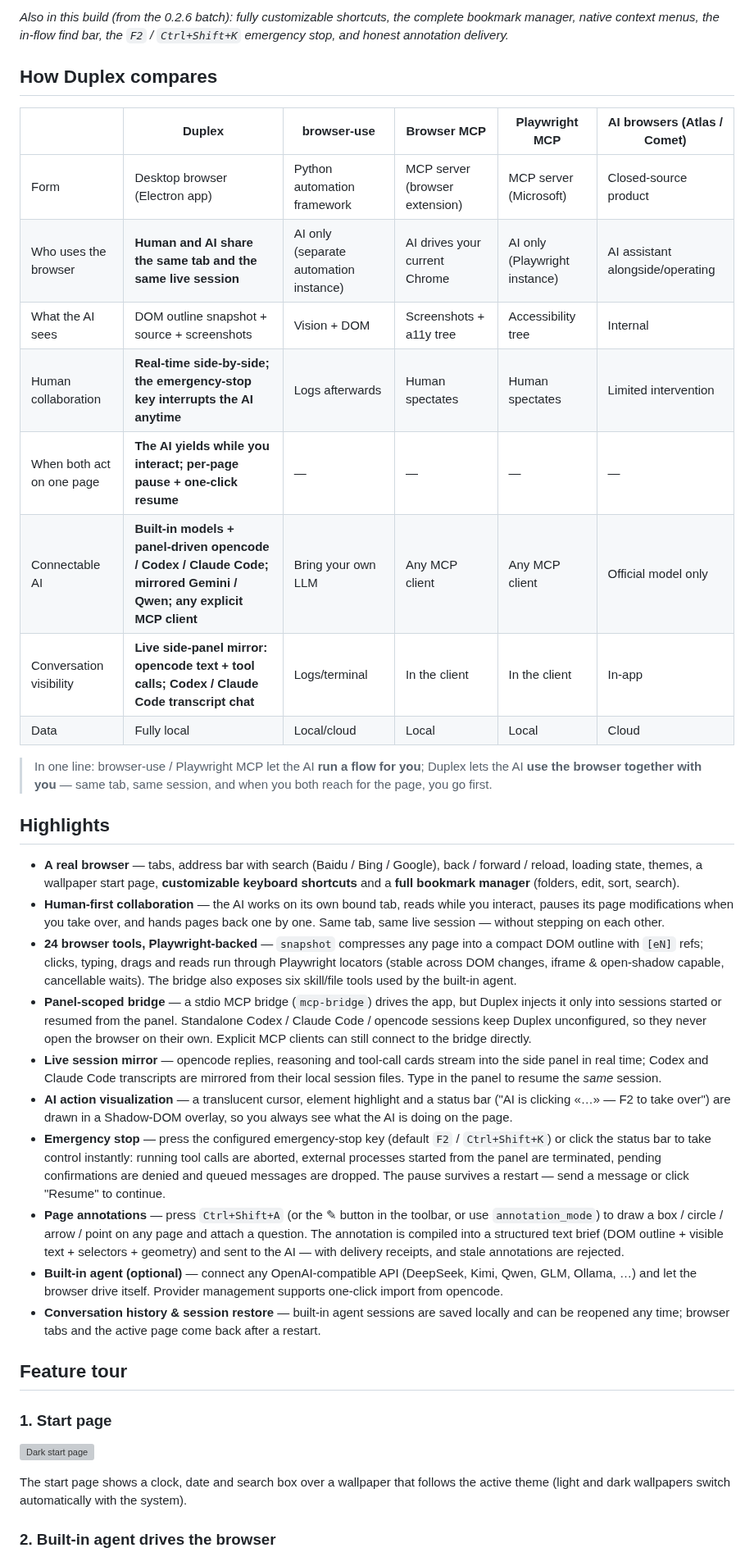
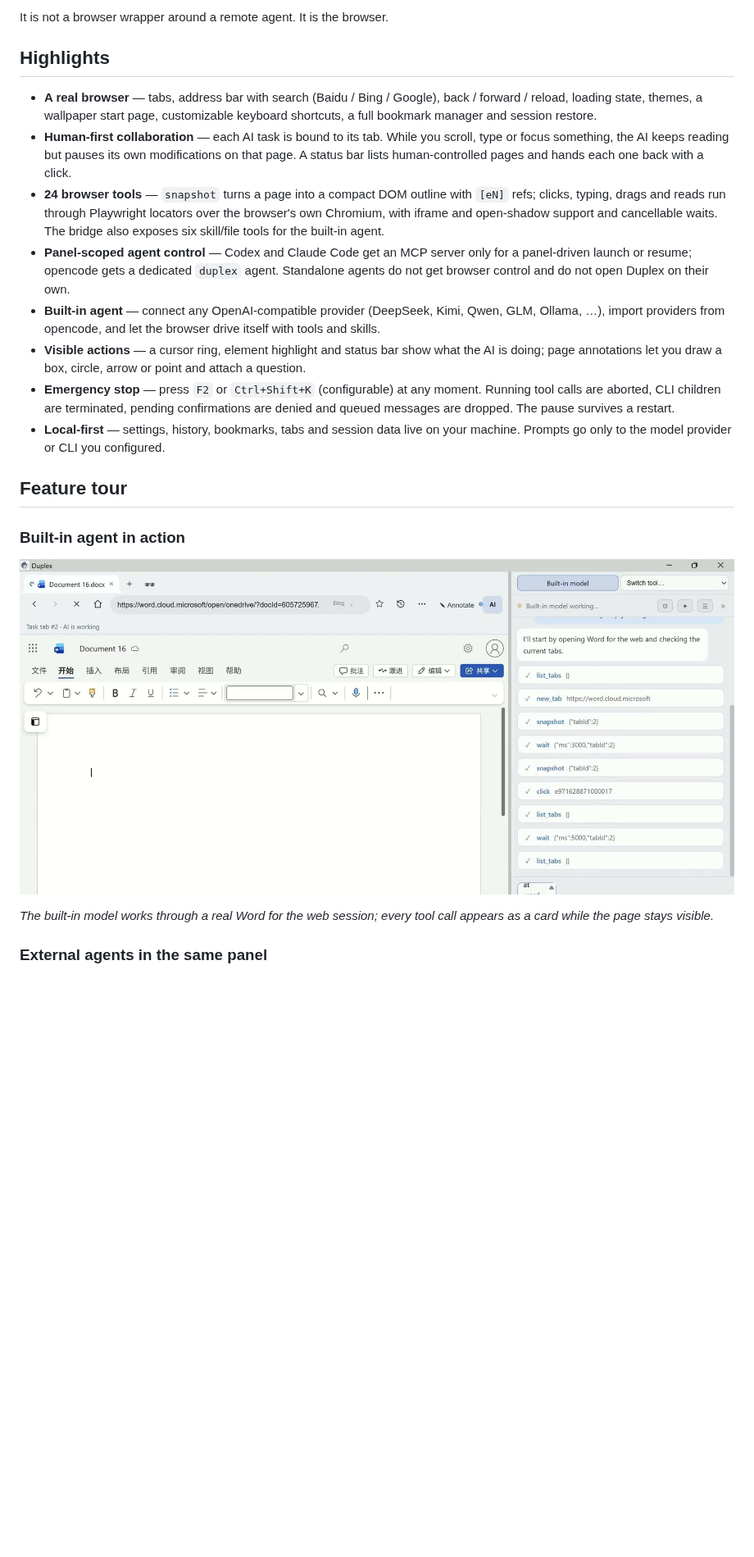
Before and after one commit to Eric-huang799/duplex, a Markdown page: README.md, the part around one of its changes. Shown at 82% size. GitHub-like rendering; pictures changed too: docs/screenshots/agent-mode.png; blank space fills up the shorter version; grey boxes are pictures that could not be loaded.

```diff
--- a/README.md
+++ b/README.md
@@ -60,41 +63,24 @@
 
-*Also in this build (from the 0.2.6 batch): fully customizable shortcuts, the complete bookmark manager, native context menus, the in-flow find bar, the `F2` / `Ctrl+Shift+K` emergency stop, and honest annotation delivery.*
-
-## How Duplex compares
-
-| | **Duplex** | browser-use | Browser MCP | Playwright MCP | AI browsers (Atlas / Comet) |
-|---|---|---|---|---|---|
-| Form | Desktop browser (Electron app) | Python automation framework | MCP server (browser extension) | MCP server (Microsoft) | Closed-source product |
-| Who uses the browser | **Human and AI share the same tab and the same live session** | AI only (separate automation instance) | AI drives your current Chrome | AI only (Playwright instance) | AI assistant alongside/operating |
-| What the AI sees | DOM outline snapshot + source + screenshots | Vision + DOM | Screenshots + a11y tree | Accessibility tree | Internal |
-| Human collaboration | **Real-time side-by-side; the emergency-stop key interrupts the AI anytime** | Logs afterwards | Human spectates | Human spectates | Limited intervention |
-| When both act on one page | **The AI yields while you interact; per-page pause + one-click resume** | — | — | — | — |
-| Connectable AI | **Built-in models + panel-driven opencode / Codex / Claude Code; mirrored Gemini / Qwen; any explicit MCP client** | Bring your own LLM | Any MCP client | Any MCP client | Official model only |
-| Conversation visibility | **Live side-panel mirror: opencode text + tool calls; Codex / Claude Code transcript chat** | Logs/terminal | In the client | In the client | In-app |
-| Data | Fully local | Local/cloud | Local | Local | Cloud |
-
-> In one line: browser-use / Playwright MCP let the AI **run a flow for you**; Duplex lets the AI **use the browser together with you** — same tab, same session, and when you both reach for the page, you go first.
+It is not a browser wrapper around a remote agent. It is the browser.
 
 ## Highlights
 
-- **A real browser** — tabs, address bar with search (Baidu / Bing / Google), back / forward / reload, loading state, themes, a wallpaper start page, **customizable keyboard shortcuts** and a **full bookmark manager** (folders, edit, sort, search).
-- **Human-first collaboration** — the AI works on its own bound tab, reads while you interact, pauses its page modifications when you take over, and hands pages back one by one. Same tab, same live session — without stepping on each other.
-- **24 browser tools, Playwright-backed** — `snapshot` compresses any page into a compact DOM outline with `[eN]` refs; clicks, typing, drags and reads run through Playwright locators (stable across DOM changes, iframe & open-shadow capable, cancellable waits). The bridge also exposes six skill/file tools used by the built-in agent.
-- **Panel-scoped bridge** — a stdio MCP bridge (`mcp-bridge`) drives the app, but Duplex injects it only into sessions started or resumed from the panel. Standalone Codex / Claude Code / opencode sessions keep Duplex unconfigured, so they never open the browser on their own. Explicit MCP clients can still connect to the bridge directly.
-- **Live session mirror** — opencode replies, reasoning and tool-call cards stream into the side panel in real time; Codex and Claude Code transcripts are mirrored from their local session files. Type in the panel to resume the *same* session.
-- **AI action visualization** — a translucent cursor, element highlight and a status bar ("AI is clicking «…» — F2 to take over") are drawn in a Shadow-DOM overlay, so you always see what the AI is doing on the page.
-- **Emergency stop** — press the configured emergency-stop key (default `F2` / `Ctrl+Shift+K`) or click the status bar to take control instantly: running tool calls are aborted, external processes started from the panel are terminated, pending confirmations are denied and queued messages are dropped. The pause survives a restart — send a message or click "Resume" to continue.
-- **Page annotations** — press `Ctrl+Shift+A` (or the ✎ button in the toolbar, or use `annotation_mode`) to draw a box / circle / arrow / point on any page and attach a question. The annotation is compiled into a structured text brief (DOM outline + visible text + selectors + geometry) and sent to the AI — with delivery receipts, and stale annotations are rejected.
-- **Built-in agent (optional)** — connect any OpenAI-compatible API (DeepSeek, Kimi, Qwen, GLM, Ollama, …) and let the browser drive itself. Provider management supports one-click import from opencode.
-- **Conversation history & session restore** — built-in agent sessions are saved locally and can be reopened any time; browser tabs and the active page come back after a restart.
+- **A real browser** — tabs, address bar with search (Baidu / Bing / Google), back / forward / reload, loading state, themes, a wallpaper start page, customizable keyboard shortcuts, a full bookmark manager and session restore.
+- **Human-first collaboration** — each AI task is bound to its tab. While you scroll, type or focus something, the AI keeps reading but pauses its own modifications on that page. A status bar lists human-controlled pages and hands each one back with a click.
+- **24 browser tools** — `snapshot` turns a page into a compact DOM outline with `[eN]` refs; clicks, typing, drags and reads run through Playwright locators over the browser's own Chromium, with iframe and open-shadow support and cancellable waits. The bridge also exposes six skill/file tools for the built-in agent.
+- **Panel-scoped agent control** — Codex and Claude Code get an MCP server only for a panel-driven launch or resume; opencode gets a dedicated `duplex` agent. Standalone agents do not get browser control and do not open Duplex on their own.
+- **Built-in agent** — connect any OpenAI-compatible provider (DeepSeek, Kimi, Qwen, GLM, Ollama, …), import providers from opencode, and let the browser drive itself with tools and skills.
+- **Visible actions** — a cursor ring, element highlight and status bar show what the AI is doing; page annotations let you draw a box, circle, arrow or point and attach a question.
+- **Emergency stop** — press `F2` or `Ctrl+Shift+K` (configurable) at any moment. Running tool calls are aborted, CLI children are terminated, pending confirmations are denied and queued messages are dropped. The pause survives a restart.
+- **Local-first** — settings, history, bookmarks, tabs and session data live on your machine. Prompts go only to the model provider or CLI you configured.
 
 ## Feature tour
 
-### 1. Start page
+### Built-in agent in action
 
-![Dark start page](docs/screenshots/start-page-dark.png)
+![Built-in agent driving Word for the web](docs/screenshots/agent-mode.png)
 
-The start page shows a clock, date and search box over a wallpaper that follows the active theme (light and dark wallpapers switch automatically with the system).
+*The built-in model works through a real Word for the web session; every tool call appears as a card while the page stays visible.*
 
-### 2. Built-in agent drives the browser
+### External agents in the same panel
 
```
Also changed, not shown: other parts of README.md (+138 -83 lines), README.zh-CN.md (+163 -127 lines), docs/screenshots/ai-action-visualization.png, docs/screenshots/annotation-tools.png, docs/screenshots/mirror-panel.png, 2 other files.
